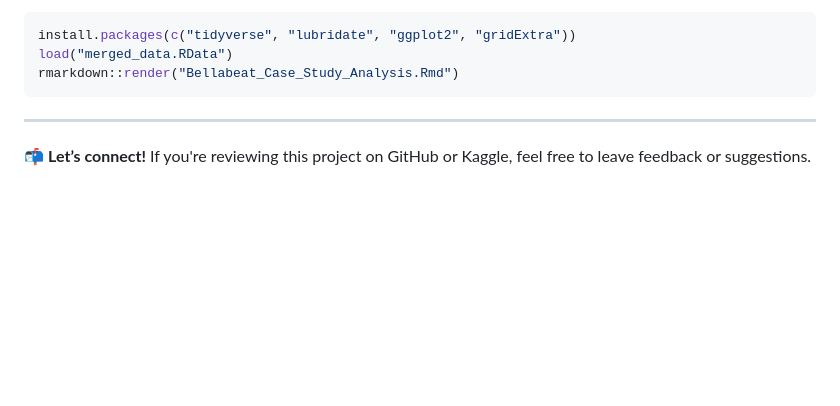
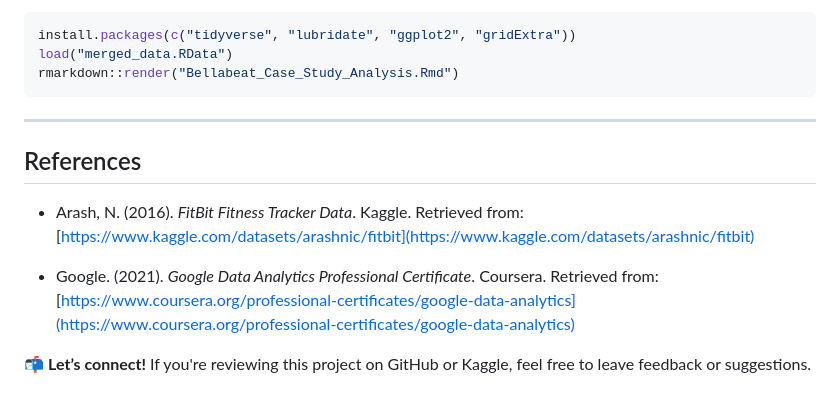
Before and after one commit to DonaM32/bellabeat-case-study, a Markdown page: README.md, the part around the change. GitHub-like rendering; blank space fills up the shorter version.

```diff
--- a/README.md
+++ b/README.md
@@ -69,4 +69,10 @@ rmarkdown::render("Bellabeat_Case_Study_Analysis.Rmd")
 
 ---
 
+## References
+
+- Arash, N. (2016). *FitBit Fitness Tracker Data*. Kaggle. Retrieved from: [https://www.kaggle.com/datasets/arashnic/fitbit](https://www.kaggle.com/datasets/arashnic/fitbit)
+
+- Google. (2021). *Google Data Analytics Professional Certificate*. Coursera. Retrieved from: [https://www.coursera.org/professional-certificates/google-data-analytics](https://www.coursera.org/professional-certificates/google-data-analytics)
+
 📬 **Let’s connect!** If you're reviewing this project on GitHub or Kaggle, feel free to leave feedback or suggestions.
```
